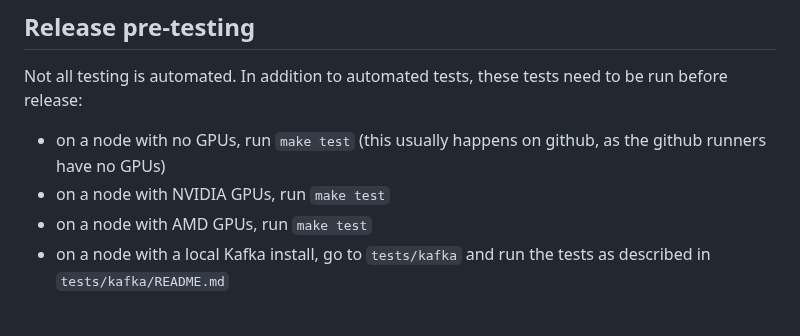
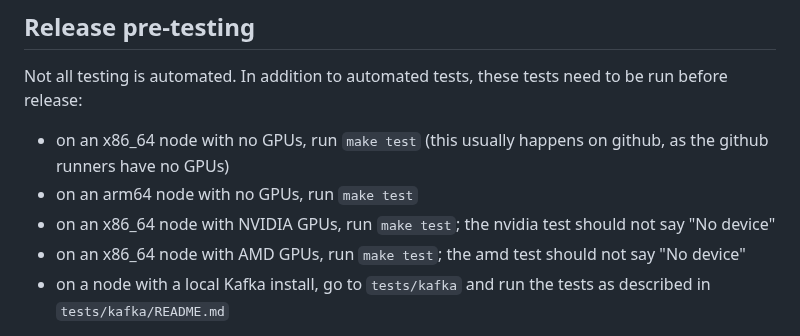
Before and after one commit to NordicHPC/sonar, a Markdown page: doc/VERSIONING.md, the part around the change. GitHub-like rendering.

```diff
--- a/doc/VERSIONING.md
+++ b/doc/VERSIONING.md
@@ -61,10 +61,11 @@ Policy for changing the minimum Rust version:
 Not all testing is automated.  In addition to automated tests, these tests need to be run before
 release:
 
-- on a node with no GPUs, run `make test` (this usually happens on github, as the github
+- on an x86_64 node with no GPUs, run `make test` (this usually happens on github, as the github
   runners have no GPUs)
-- on a node with NVIDIA GPUs, run `make test`
-- on a node with AMD GPUs, run `make test`
+- on an arm64 node with no GPUs, run `make test`
+- on an x86_64 node with NVIDIA GPUs, run `make test`; the nvidia test should not say "No device"
+- on an x86_64 node with AMD GPUs, run `make test`; the amd test should not say "No device"
 - on a node with a local Kafka install, go to `tests/kafka` and run the tests as described
   in `tests/kafka/README.md`
 
```
Also changed, not shown: README.md (+12 -2 lines), doc/CHANGELOG.md (+12 -4 lines).
